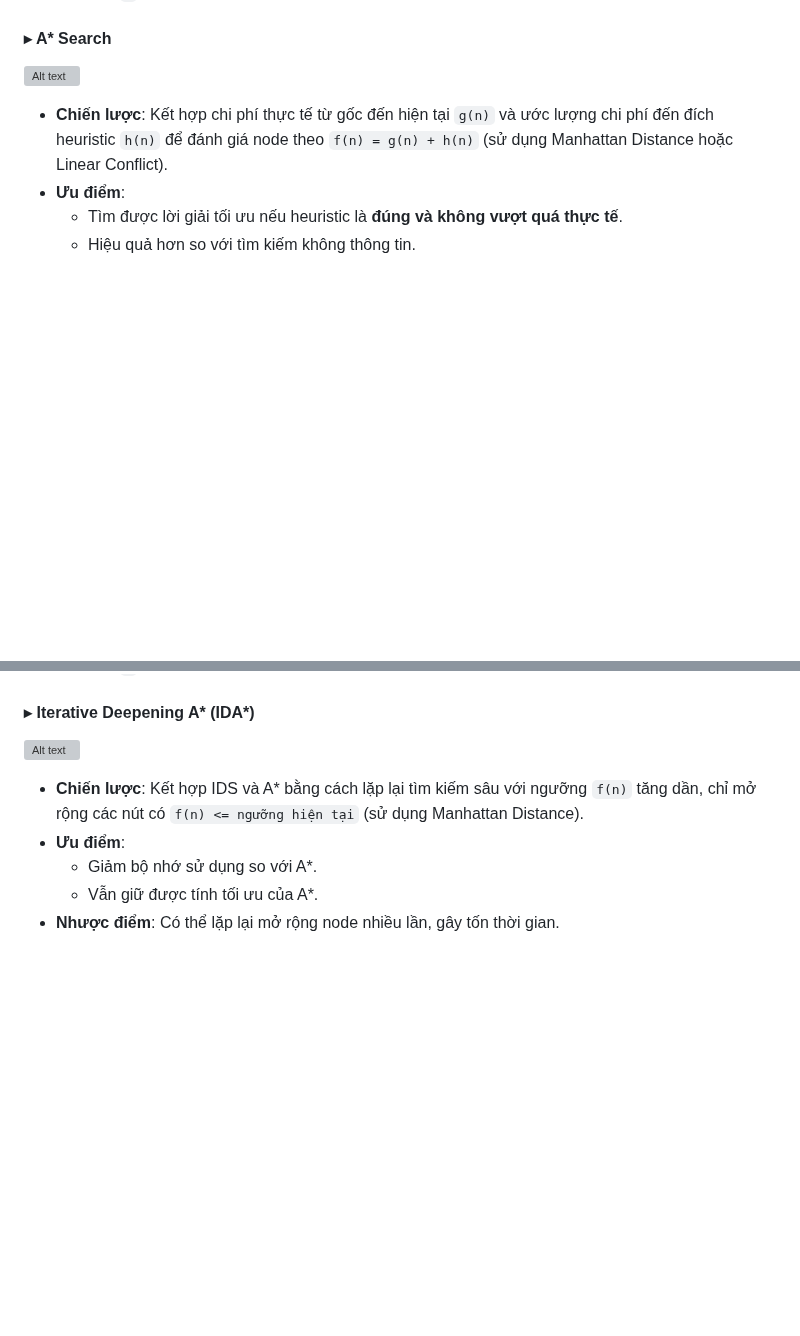
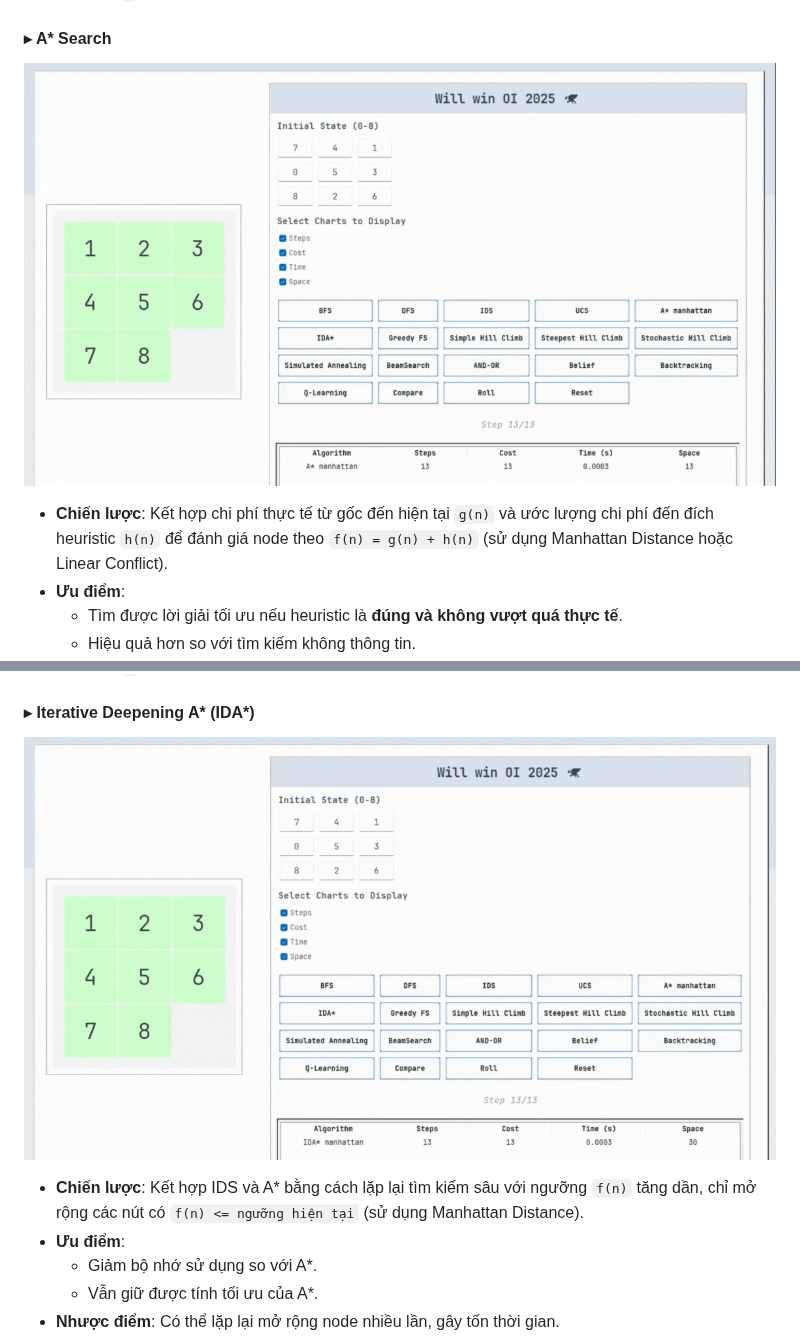
Before and after one commit to HuyinCP/23110222-Nghiem-Quang-Huy-Tuan-11, a Markdown page: README.md, 2 parts joined by grey strips. GitHub-like rendering; blank space fills up the shorter version; grey boxes are pictures that could not be loaded.

```diff
--- a/README.md
+++ b/README.md
@@ -129,7 +129,7 @@ Các thuật toán sử dụng heuristic để ước lượng chi phí từ tr
     * `m` (maximum depth): độ sâu lớn nhất mà thuật toán có thể đi tới.
 
 #### ▸ A* Search
-![Alt text](source%20image/A%20Star.gif)
+![Alt text](source%20image/A%20star.gif)
 * **Chiến lược**: Kết hợp chi phí thực tế từ gốc đến hiện tại `g(n)` và ước lượng chi phí đến đích heuristic `h(n)` để đánh giá node theo `f(n) = g(n) + h(n)` (sử dụng Manhattan Distance hoặc Linear Conflict).
 * **Ưu điểm**:
   - Tìm được lời giải tối ưu nếu heuristic là **đúng và không vượt quá thực tế**.
@@ -143,7 +143,7 @@ Các thuật toán sử dụng heuristic để ước lượng chi phí từ tr
     * `d` (depth): độ sâu của trạng thái mục tiêu trong cây.
 
 #### ▸ Iterative Deepening A* (IDA*)
-![Alt text](source%20image/IDA%20Star.gif)
+![Alt text](source%20image/IDA%20star.gif)
 * **Chiến lược**: Kết hợp IDS và A* bằng cách lặp lại tìm kiếm sâu với ngưỡng `f(n)` tăng dần, chỉ mở rộng các nút có `f(n) <= ngưỡng hiện tại` (sử dụng Manhattan Distance).
 * **Ưu điểm**:
   - Giảm bộ nhớ sử dụng so với A*.
```
